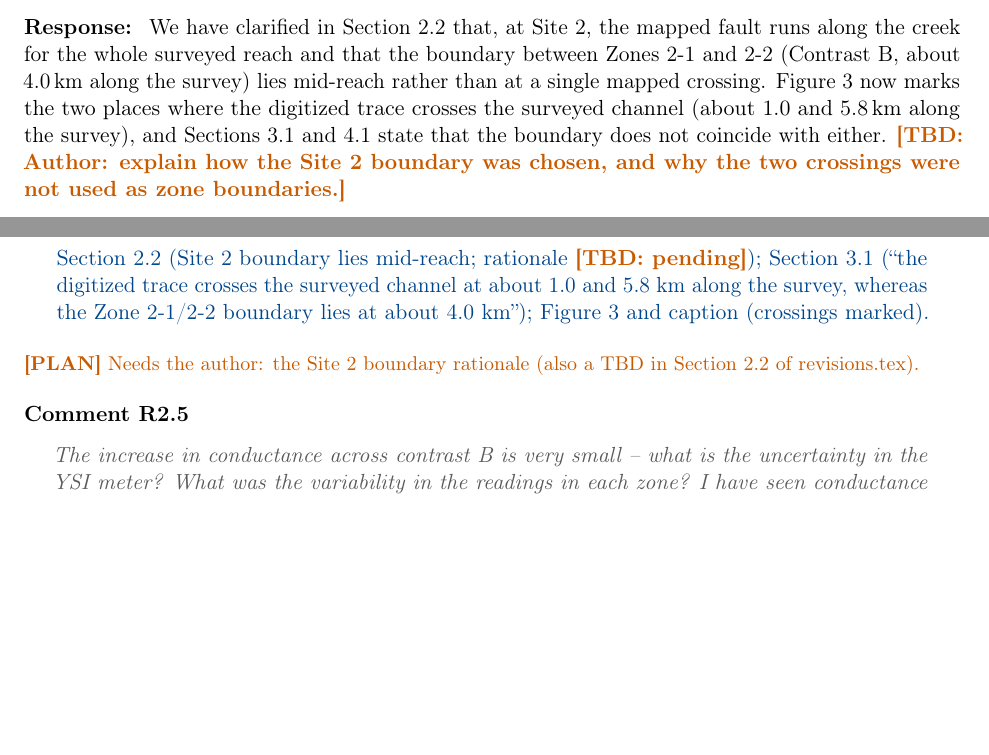
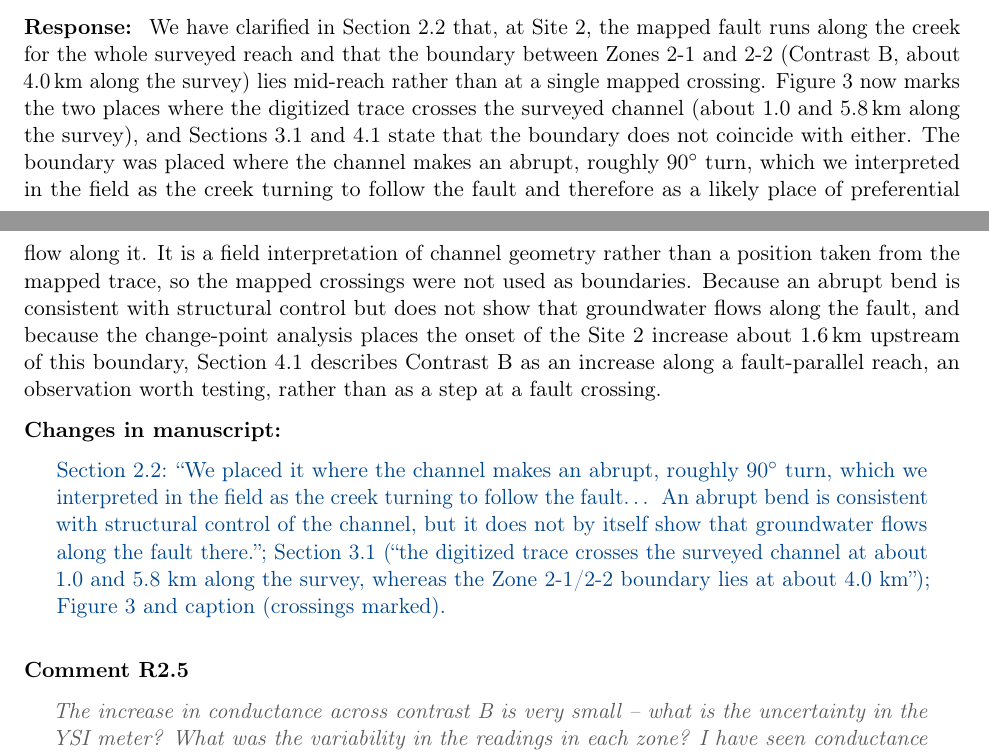
Before and after one commit to taddyb/wappingers_road_salts, a LaTeX document (response_to_reviewers.tex): two parts of pages 11 and 12 of 16, joined at a grey line, cut so that both start at the same text, the shorter picture padded with empty space. Compiled offline with pdfLaTeX.

Commit message:
Add Site 2 zone-boundary rationale (R2.4)
The Contrast B boundary was placed at an abrupt ~90 degree channel bend
interpreted in the field as the creek turning to follow the fault.
Stated in Methods 2.2 and response R2.4 as a field interpretation of
channel geometry; the TBD is removed.

Co-Authored-By: Claude Opus 5.5 <noreply@anthropic.com>

```diff
--- a/response_to_reviewers.tex
+++ b/response_to_reviewers.tex
@@ -588,13 +588,23 @@ the whole surveyed reach and that the boundary between Zones~2-1 and 2-2 (Contra
 4.0\,km along the survey) lies mid-reach rather than at a single mapped crossing. Figure~3
 now marks the two places where the digitized trace crosses the surveyed channel (about 1.0
 and 5.8\,km along the survey), and Sections~3.1 and 4.1 state that the boundary does not
-coincide with either. \tbd{Author: explain how the Site~2 boundary was chosen, and why the
-two crossings were not used as zone boundaries.}
+coincide with either. The boundary was placed where the channel makes an abrupt, roughly
+90$^{\circ}$ turn, which we interpreted in the field as the creek turning to follow the fault
+and therefore as a likely place of preferential flow along it. It is a field interpretation
+of channel geometry rather than a position taken from the mapped trace, so the mapped
+crossings were not used as boundaries. Because an abrupt bend is consistent with structural
+control but does not show that groundwater flows along the fault, and because the
+change-point analysis places the onset of the Site~2 increase about 1.6\,km upstream of this
+boundary, Section~4.1 describes Contrast~B as an increase along a fault-parallel reach, an
+observation worth testing, rather than as a step at a fault crossing.
 \end{response}
 \begin{changes}
-Section~2.2 (Site~2 boundary lies mid-reach; rationale \tbd{pending}); Section~3.1 (``the digitized trace crosses the surveyed channel at about 1.0 and 5.8~km along the survey, whereas the Zone 2-1/2-2 boundary lies at about 4.0~km''); Figure~3 and caption (crossings marked).
+Section~2.2: ``We placed it where the channel makes an abrupt, roughly 90$^{\circ}$ turn,
+which we interpreted in the field as the creek turning to follow the fault\ldots{} An abrupt
+bend is consistent with structural control of the channel, but it does not by itself show
+that groundwater flows along the fault there.''; Section~3.1 (``the digitized trace crosses the surveyed channel at about 1.0 and 5.8~km along the survey, whereas the Zone 2-1/2-2 boundary lies at about 4.0~km''); Figure~3 and caption (crossings marked).
 \end{changes}
-\plan{Needs the author: the Site~2 boundary rationale (also a TBD in Section~2.2 of revisions.tex).}
+
 
 \begin{comment}{R2.5}
 The increase in conductance across contrast B is very small -- what is the uncertainty in
```
Also changed, not shown: docs/revision_plan.md (+6 -0 lines), revisions.tex (+1 -2 lines).
